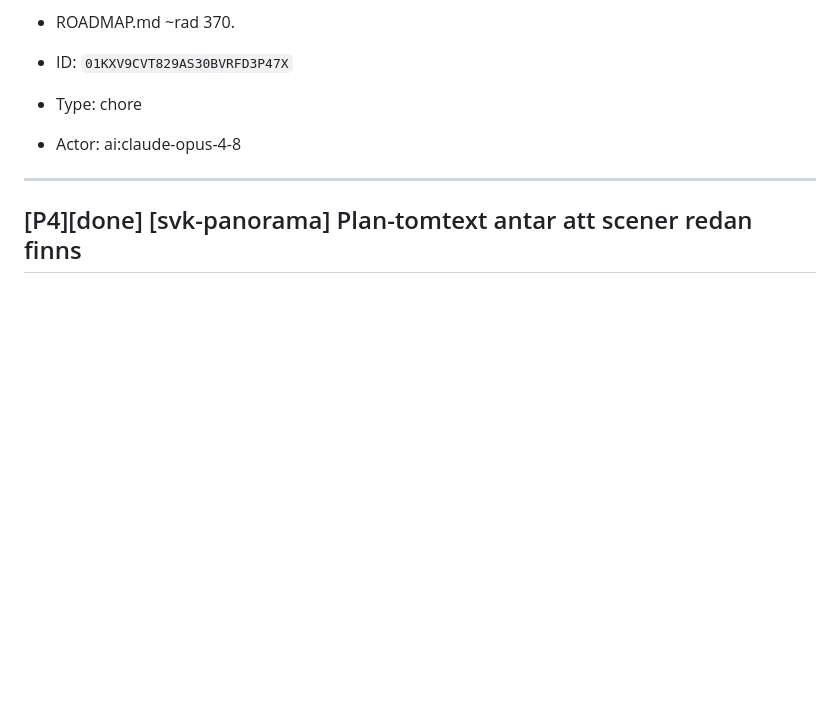
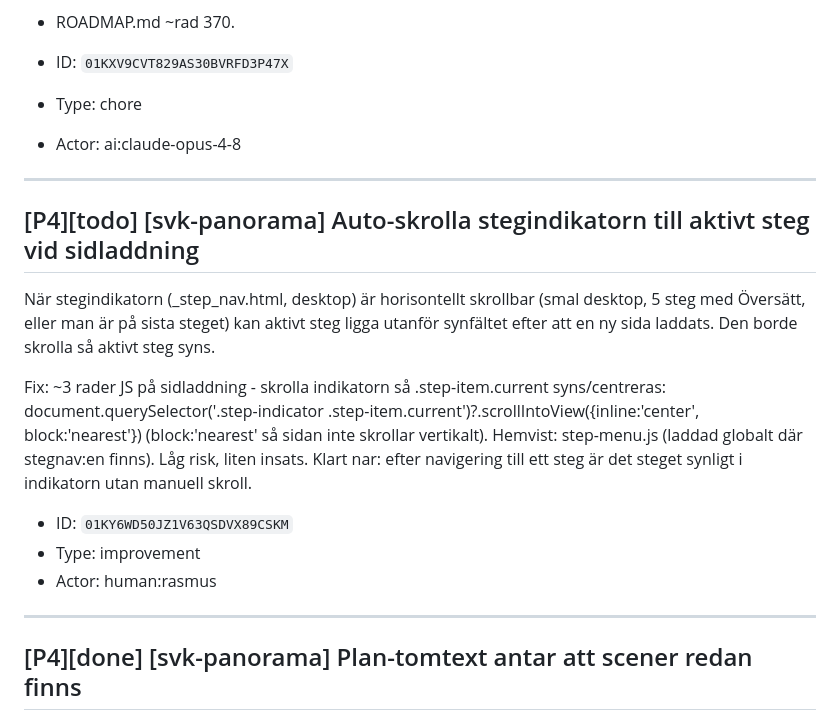
Before and after one commit to Armandur/svk-panorama, a Markdown page: backlog.md, the part around the change. GitHub-like rendering; blank space fills up the shorter version.

Commit message:
Fånga todo: auto-skrolla stegindikatorn till aktivt steg
Co-Authored-By: Claude Opus 4.8 <noreply@anthropic.com>
Claude-Session: https://claude.ai/code/session_01BR8vbXsiXXfPA997rAfHnz

```diff
--- a/backlog.md
+++ b/backlog.md
@@ -321,6 +321,19 @@ De 12 importerade legacy-turernas cross-tour-hotspots (`type:scene` + `URL`, ing
 
 ---
 
+## [P4][todo] [svk-panorama] Auto-skrolla stegindikatorn till aktivt steg vid sidladdning
+
+När stegindikatorn (_step_nav.html, desktop) är horisontellt skrollbar (smal desktop, 5 steg med Översätt, eller man är på sista steget) kan aktivt steg ligga utanför synfältet efter att en ny sida laddats. Den borde skrolla så aktivt steg syns.
+
+Fix: ~3 rader JS på sidladdning - skrolla indikatorn så .step-item.current syns/centreras: document.querySelector('.step-indicator .step-item.current')?.scrollIntoView({inline:'center', block:'nearest'}) (block:'nearest' så sidan inte skrollar vertikalt). Hemvist: step-menu.js (laddad globalt där stegnav:en finns). Låg risk, liten insats.
+Klart nar: efter navigering till ett steg är det steget synligt i indikatorn utan manuell skroll.
+
+- ID: `01KY6WD50JZ1V63QSDVX89CSKM`
+- Type: improvement
+- Actor: human:rasmus
+
+---
+
 ## [P4][done] [svk-panorama] Plan-tomtext antar att scener redan finns
 
 På projekt utan varken scener eller karta säger plan-tomtexten bara 'ladda upp en karta på uppladdningssteget' och länkar till scenhanteringen som om den vore redo - nämner inte att inga scener är uppladdade. Bara nåbart via direkt URL (normal nav gate:ar /plan tills scener finns), låg påverkan. Skärmdump: tmp/ux-review/desktop-empty-plan.png. Klart nar: tomtexten speglar faktiskt tillstånd (inga scener + ingen karta). Verifiera: öppna /plan på tomt projekt.
```
